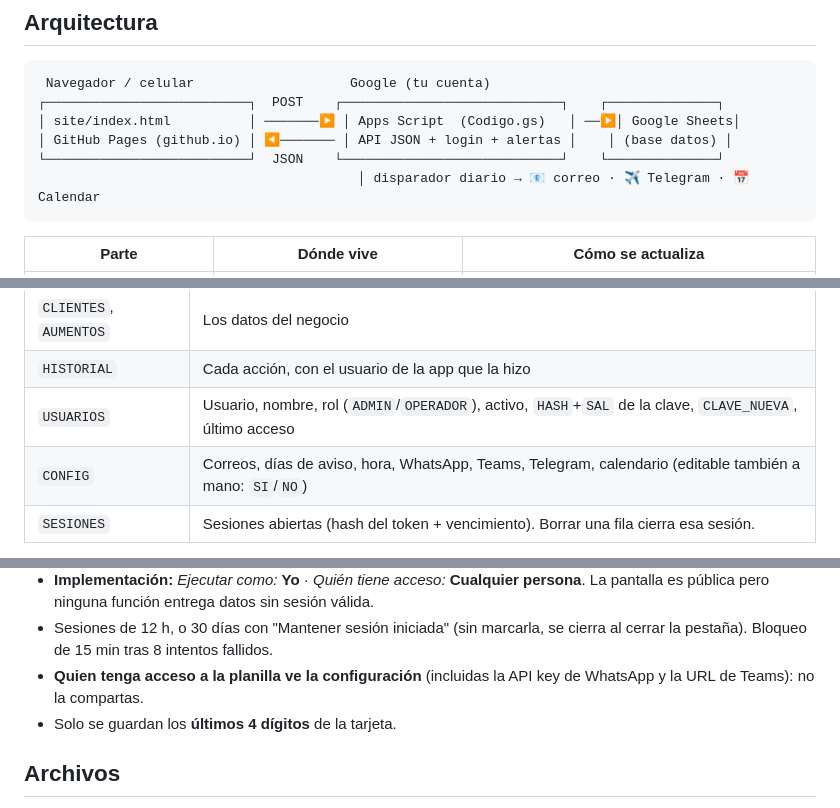
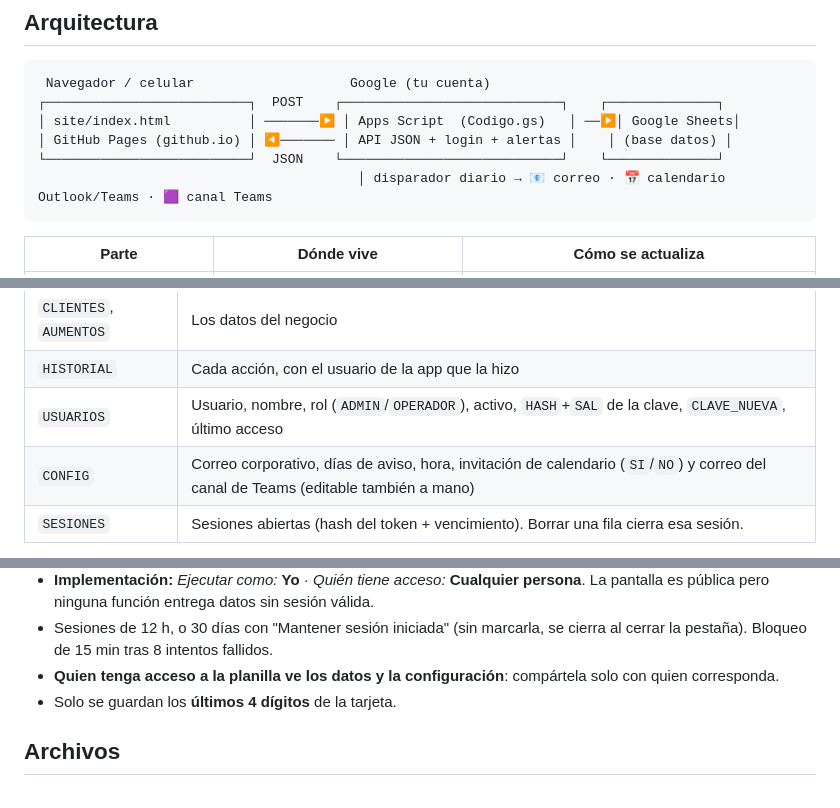
Before and after one commit to alejomorales360-dev/control-cupos-tarjetas, a Markdown page: README.md, 3 parts joined by grey strips. Rendered like a GitHub page.

Commit message:
README: quitar referencias a WhatsApp, Telegram y webhook
Co-Authored-By: Claude Opus 5.5 <noreply@anthropic.com>
Claude-Session: https://claude.ai/code/session_012vXrkZozTViu9nWyq8bgqn

````diff
--- a/README.md
+++ b/README.md
@@ -17,7 +17,7 @@ App web en Google Apps Script para llevar el registro de clientes, su **cupo bas
 │ site/index.html          │ ───────▶ │ Apps Script  (Codigo.gs)   │ ──▶│ Google Sheets│
 │ GitHub Pages (github.io) │ ◀─────── │ API JSON + login + alertas │    │ (base datos) │
 └──────────────────────────┘  JSON    └────────────────────────────┘    └──────────────┘
-                                         │ disparador diario → 📧 correo · ✈️ Telegram · 📅 Calendar
+                                         │ disparador diario → 📧 correo · 📅 calendario Outlook/Teams · 🟪 canal Teams
 ```
 
 | Parte | Dónde vive | Cómo se actualiza |
@@ -114,7 +114,7 @@ Por defecto `setup()` crea una planilla nueva. Para usar una propia: **Configura
 | `CLIENTES`, `AUMENTOS` | Los datos del negocio |
 | `HISTORIAL` | Cada acción, con el usuario de la app que la hizo |
 | `USUARIOS` | Usuario, nombre, rol (`ADMIN`/`OPERADOR`), activo, `HASH`+`SAL` de la clave, `CLAVE_NUEVA`, último acceso |
-| `CONFIG` | Correos, días de aviso, hora, WhatsApp, Teams, Telegram, calendario (editable también a mano: `SI`/`NO`) |
+| `CONFIG` | Correo corporativo, días de aviso, hora, invitación de calendario (`SI`/`NO`) y correo del canal de Teams (editable también a mano) |
 | `SESIONES` | Sesiones abiertas (hash del token + vencimiento). Borrar una fila cierra esa sesión. |
 
 Lo único fuera de la planilla es `SPREADSHEET_ID` en las *Script Properties* (hace falta para encontrarla). Al actualizar desde una versión anterior, el login, las sesiones y la configuración que estaban en *Script Properties* se mueven solos a la planilla la primera vez.
@@ -124,7 +124,7 @@ Lo único fuera de la planilla es `SPREADSHEET_ID` en las *Script Properties* (h
 - **Primer usuario / olvidé la clave del admin:** en el editor de Apps Script ejecuta **`generarClaveAcceso`** → crea `admin` (o resetea el primer ADMIN) y muestra la clave en el *Registro de ejecución*.
 - **Implementación:** *Ejecutar como:* **Yo** · *Quién tiene acceso:* **Cualquier persona**. La pantalla es pública pero ninguna función entrega datos sin sesión válida.
 - Sesiones de 12 h, o 30 días con "Mantener sesión iniciada" (sin marcarla, se cierra al cerrar la pestaña). Bloqueo de 15 min tras 8 intentos fallidos.
-- **Quien tenga acceso a la planilla ve la configuración** (incluidas la API key de WhatsApp y la URL de Teams): no la compartas.
+- **Quien tenga acceso a la planilla ve los datos y la configuración**: compártela solo con quien corresponda.
 - Solo se guardan los **últimos 4 dígitos** de la tarjeta.
 
 ## Archivos
````
